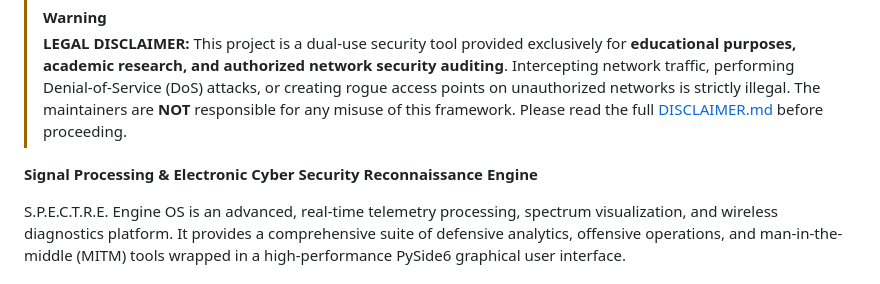
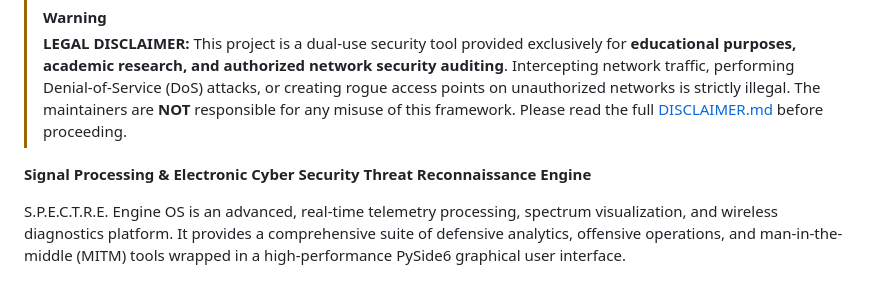
Before and after one commit to mynameissami/Spectre, a Markdown page: README.md, the part around the change. GitHub-like rendering.

```diff
--- a/README.md
+++ b/README.md
@@ -8,7 +8,7 @@
 > [!WARNING]
 > **LEGAL DISCLAIMER:** This project is a dual-use security tool provided exclusively for **educational purposes, academic research, and authorized network security auditing**. Intercepting network traffic, performing Denial-of-Service (DoS) attacks, or creating rogue access points on unauthorized networks is strictly illegal. The maintainers are **NOT** responsible for any misuse of this framework. Please read the full [DISCLAIMER.md](DISCLAIMER.md) before proceeding.
 
-**Signal Processing & Electronic Cyber Security Reconnaissance Engine**
+**Signal Processing & Electronic Cyber Security Threat Reconnaissance Engine**
 
 S.P.E.C.T.R.E. Engine OS is an advanced, real-time telemetry processing, spectrum visualization, and wireless diagnostics platform. It provides a comprehensive suite of defensive analytics, offensive operations, and man-in-the-middle (MITM) tools wrapped in a high-performance PySide6 graphical user interface.
 
```
